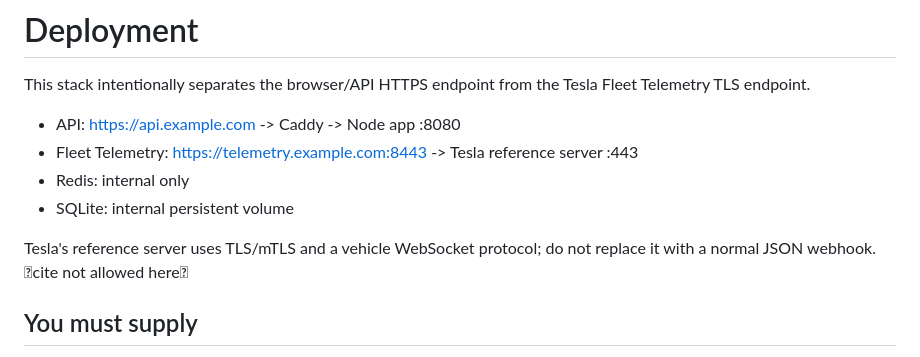
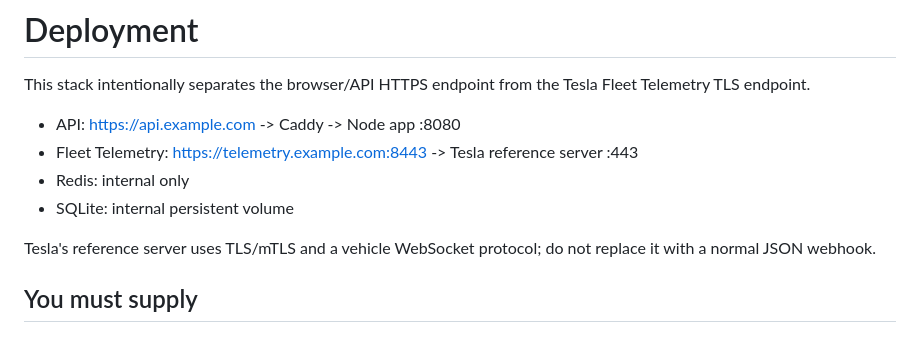
Before and after one commit to teslamap/suloanani1-cmd.github.io, a Markdown page: tesla-bridge/DEPLOYMENT.md, the part around the change. Drawn GitHub-style.

Commit message:
Clean deployment documentation

```diff
--- a/tesla-bridge/DEPLOYMENT.md
+++ b/tesla-bridge/DEPLOYMENT.md
@@ -7,7 +7,7 @@ This stack intentionally separates the browser/API HTTPS endpoint from the Tesla
 - Redis: internal only
 - SQLite: internal persistent volume
 
-Tesla's reference server uses TLS/mTLS and a vehicle WebSocket protocol; do not replace it with a normal JSON webhook. cite not allowed here
+Tesla's reference server uses TLS/mTLS and a vehicle WebSocket protocol; do not replace it with a normal JSON webhook.
 
 ## You must supply
 
```
